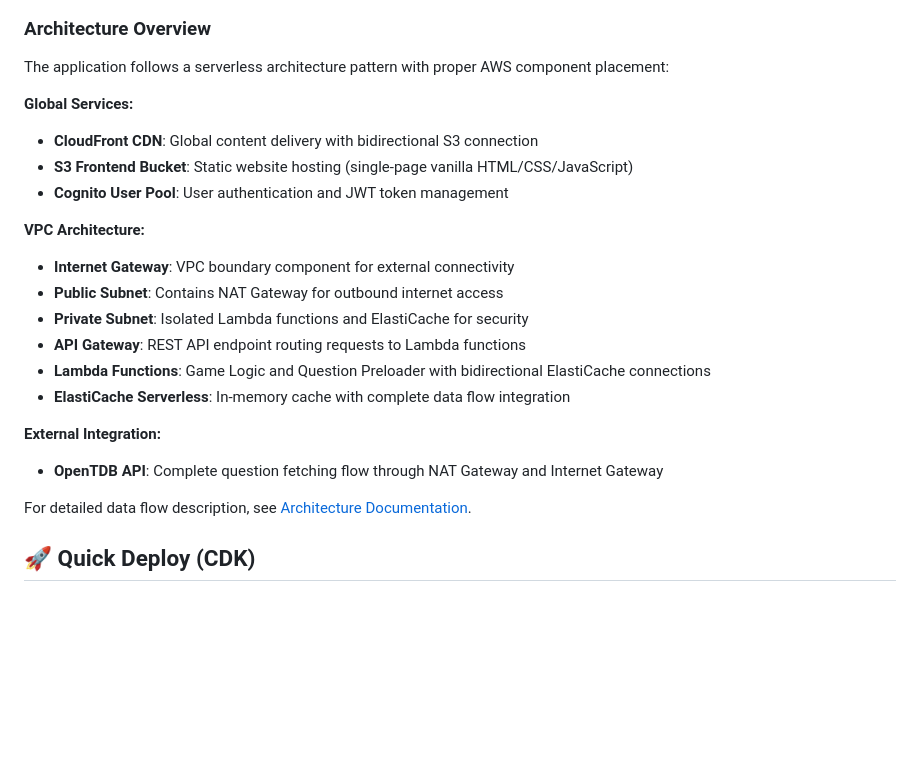
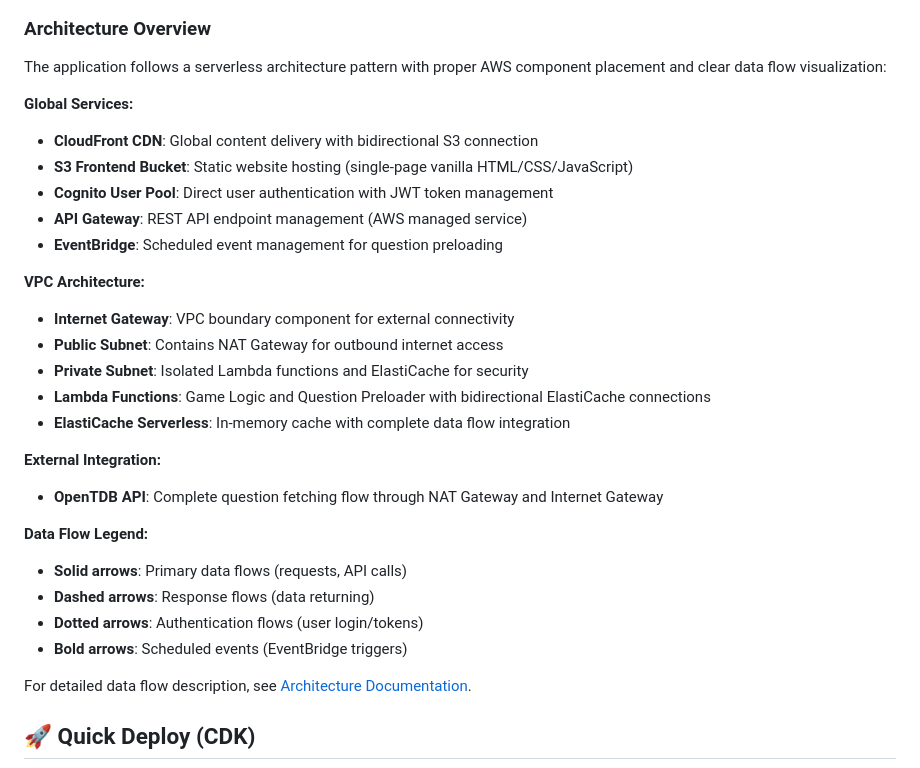
Before and after one commit to DarpaSehgal/trivia-challenge, a Markdown page: README.md, the part around the change. Drawn GitHub-style; blank space fills up the shorter version.

Commit message:
Update documentation to reflect final architecture diagram with legend and proper component placement

```diff
--- a/README.md
+++ b/README.md
@@ -9,23 +9,30 @@ A serverless trivia application built with AWS Lambda and ElastiCache Valkey Ser
 ![AWS Trivia Challenge Architecture](architecture/aws_trivia_challenge_architecture.png)
 
 ### Architecture Overview
-The application follows a serverless architecture pattern with proper AWS component placement:
+The application follows a serverless architecture pattern with proper AWS component placement and clear data flow visualization:
 
 **Global Services:**
 - **CloudFront CDN**: Global content delivery with bidirectional S3 connection
 - **S3 Frontend Bucket**: Static website hosting (single-page vanilla HTML/CSS/JavaScript)
-- **Cognito User Pool**: User authentication and JWT token management
+- **Cognito User Pool**: Direct user authentication with JWT token management
+- **API Gateway**: REST API endpoint management (AWS managed service)
+- **EventBridge**: Scheduled event management for question preloading
 
 **VPC Architecture:**
 - **Internet Gateway**: VPC boundary component for external connectivity
 - **Public Subnet**: Contains NAT Gateway for outbound internet access
 - **Private Subnet**: Isolated Lambda functions and ElastiCache for security
-- **API Gateway**: REST API endpoint routing requests to Lambda functions
 - **Lambda Functions**: Game Logic and Question Preloader with bidirectional ElastiCache connections
 - **ElastiCache Serverless**: In-memory cache with complete data flow integration
 
 **External Integration:**
 - **OpenTDB API**: Complete question fetching flow through NAT Gateway and Internet Gateway
+
+**Data Flow Legend:**
+- **Solid arrows**: Primary data flows (requests, API calls)
+- **Dashed arrows**: Response flows (data returning)
+- **Dotted arrows**: Authentication flows (user login/tokens)
+- **Bold arrows**: Scheduled events (EventBridge triggers)
 
 For detailed data flow description, see [Architecture Documentation](architecture/architecture_description.md).
 
```
Also changed, not shown: architecture/architecture_description.md (+24 -14 lines).
